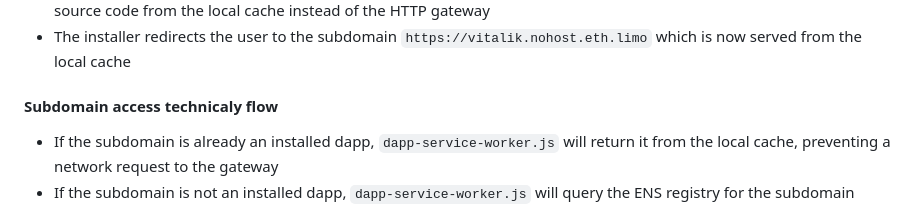
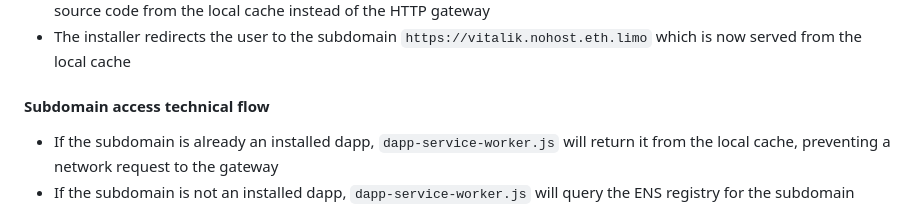
Before and after one commit to edmulraney/nohost, a Markdown page: README.md, the part around the change. Drawn GitHub-style.

Commit message:
Document repo

```diff
--- a/README.md
+++ b/README.md
@@ -54,7 +54,7 @@ nohost is a browser-based dapp installer. It leverages static assets and service
 - The installer stores the source code in indexedDB and creates a fake local cache entry for `https://vitalik.nohost.eth.limo` so that the user's browser will intercept requests to that subdomain and serve the source code from the local cache instead of the HTTP gateway
 - The installer redirects the user to the subdomain `https://vitalik.nohost.eth.limo` which is now served from the local cache
 
-#### Subdomain access technicaly flow
+#### Subdomain access technical flow
 - If the subdomain is already an installed dapp, `dapp-service-worker.js` will return it from the local cache, preventing a network request to the gateway
 - If the subdomain is not an installed dapp, `dapp-service-worker.js` will query the ENS registry for the subdomain name and download the source code from the location referenced in its ENS records
 - `index.html` sends an event to `dapp-service-worker.js` containing the source code
```
